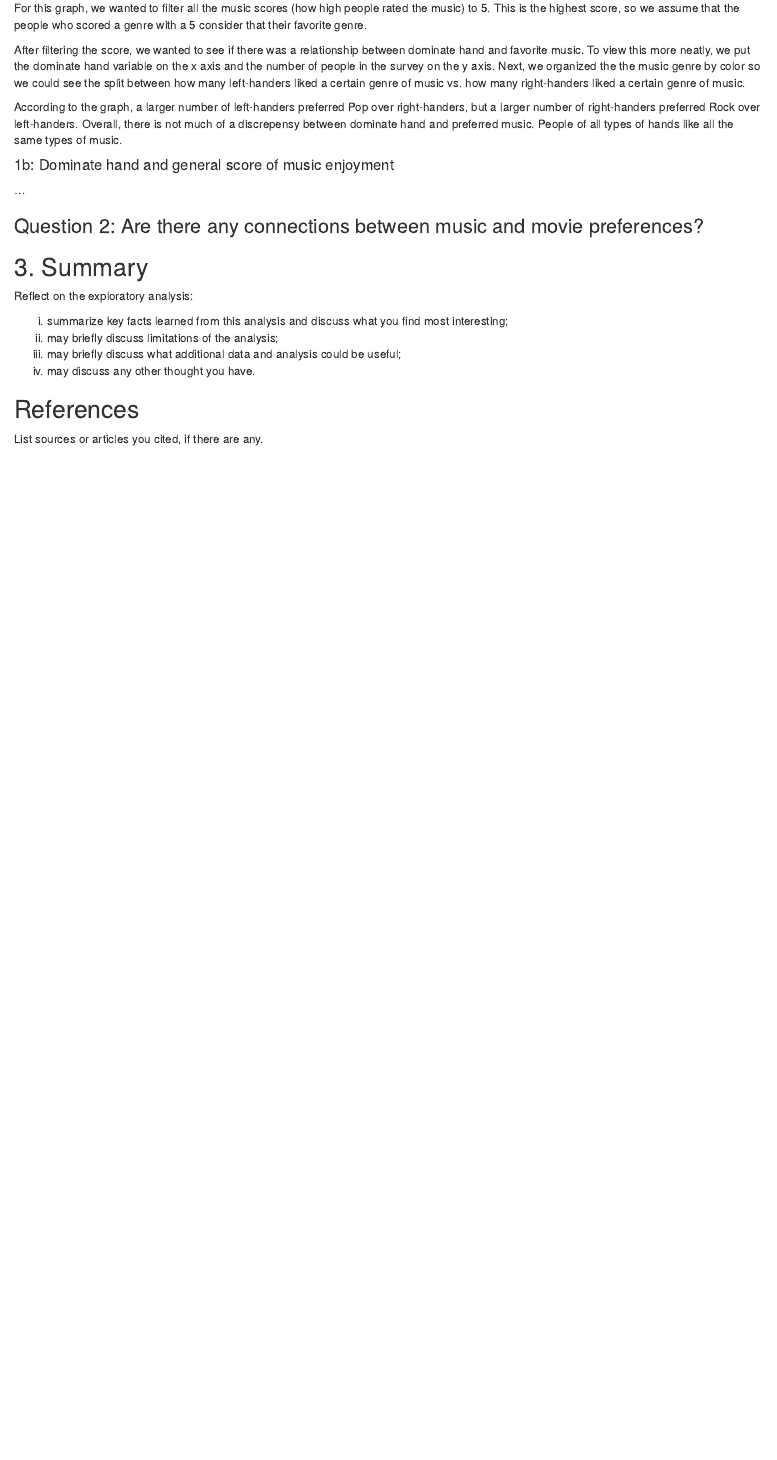
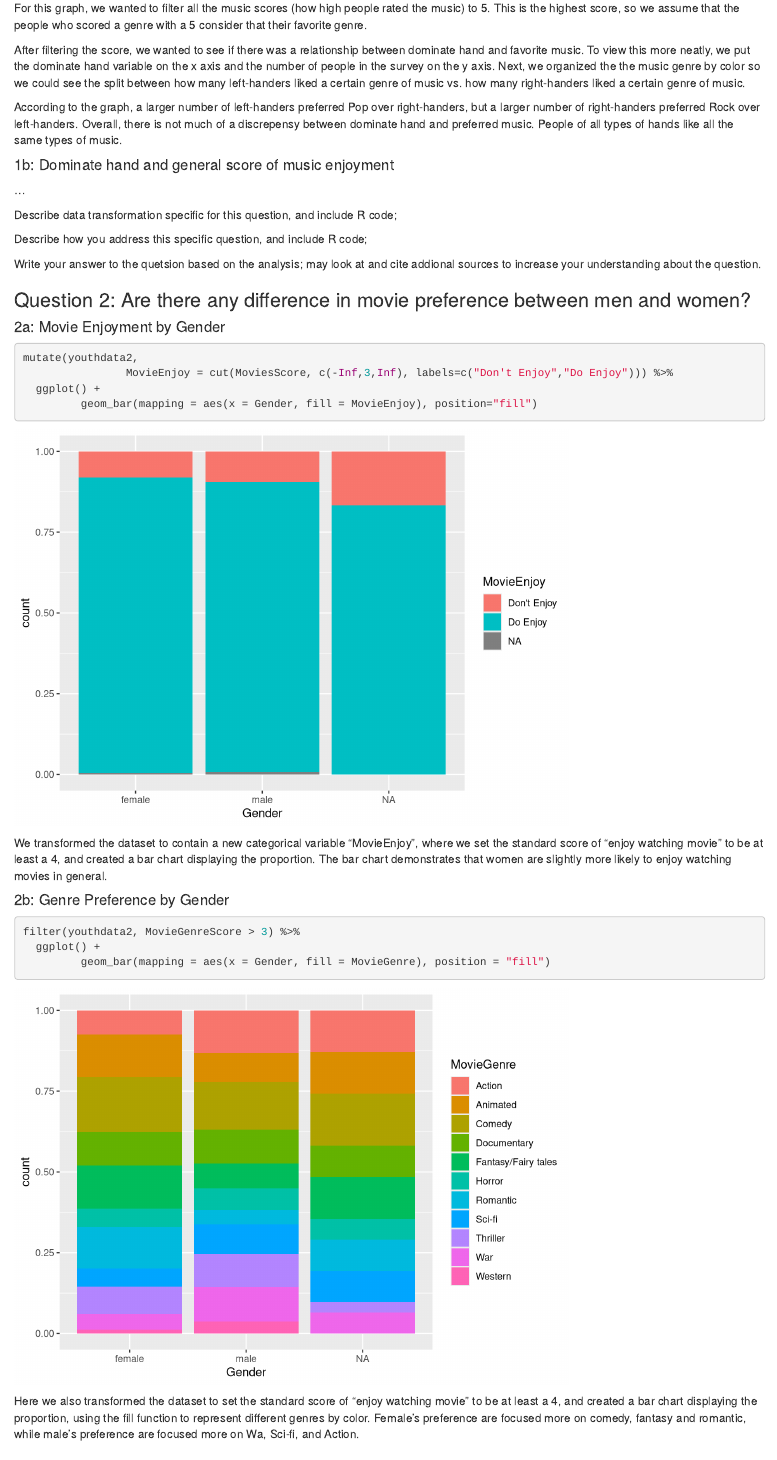
Before and after one commit to xyrlian/CDS101Midterm, an R Markdown document (MidtermProject.Rmd): the page in a window 1100 px wide, from 1950 px down. Rendered offline with R 4.5, knitr and Pandoc, with nearby package versions; drawn as R Markdown's standard HTML page in place of the format the file asks for.

Commit message:
Added question 2

````diff
--- a/MidtermProject.Rmd
+++ b/MidtermProject.Rmd
@@ -86,12 +86,37 @@ According to the graph, a larger number of left-handers preferred Pop over right
 
 ...
 
+Describe data transformation specific for this question, and include R code;
 
-### Question 2: Are there any connections between music and movie preferences?
+Describe how you address this specific question, and include R code;
+
+Write your answer to the quetsion based on the analysis; may look at and cite addional sources to increase your understanding about the question.
+
+
+
+### Question 2: Are there any difference in movie preference between men and women?
+
+#### 2a: Movie Enjoyment by Gender
+```{r}
+
+mutate(youthdata2,
+                MovieEnjoy = cut(MoviesScore, c(-Inf,3,Inf), labels=c("Don't Enjoy","Do Enjoy"))) %>%
+  ggplot() +
+         geom_bar(mapping = aes(x = Gender, fill = MovieEnjoy), position="fill")
+```
+
+We transformed the dataset to contain a new categorical variable "MovieEnjoy", where we set the standard score of "enjoy watching movie" to be at least a 4, and created a bar chart displaying the proportion. The bar chart demonstrates that women are slightly more likely to enjoy watching movies in general.
+
+#### 2b: Genre Preference by Gender
 
 ```{r}
+filter(youthdata2, MovieGenreScore > 3) %>%
+  ggplot() +
+         geom_bar(mapping = aes(x = Gender, fill = MovieGenre), position = "fill")
 
 ```
+
+Here we also transformed the dataset to set the standard score of "enjoy watching movie" to be at least a 4, and created a bar chart displaying the proportion, using the fill function to represent different genres by color. Female's preference are focused more on comedy, fantasy and romantic, while male's preference are focused more on Wa, Sci-fi, and Action.
 
 
 
````
